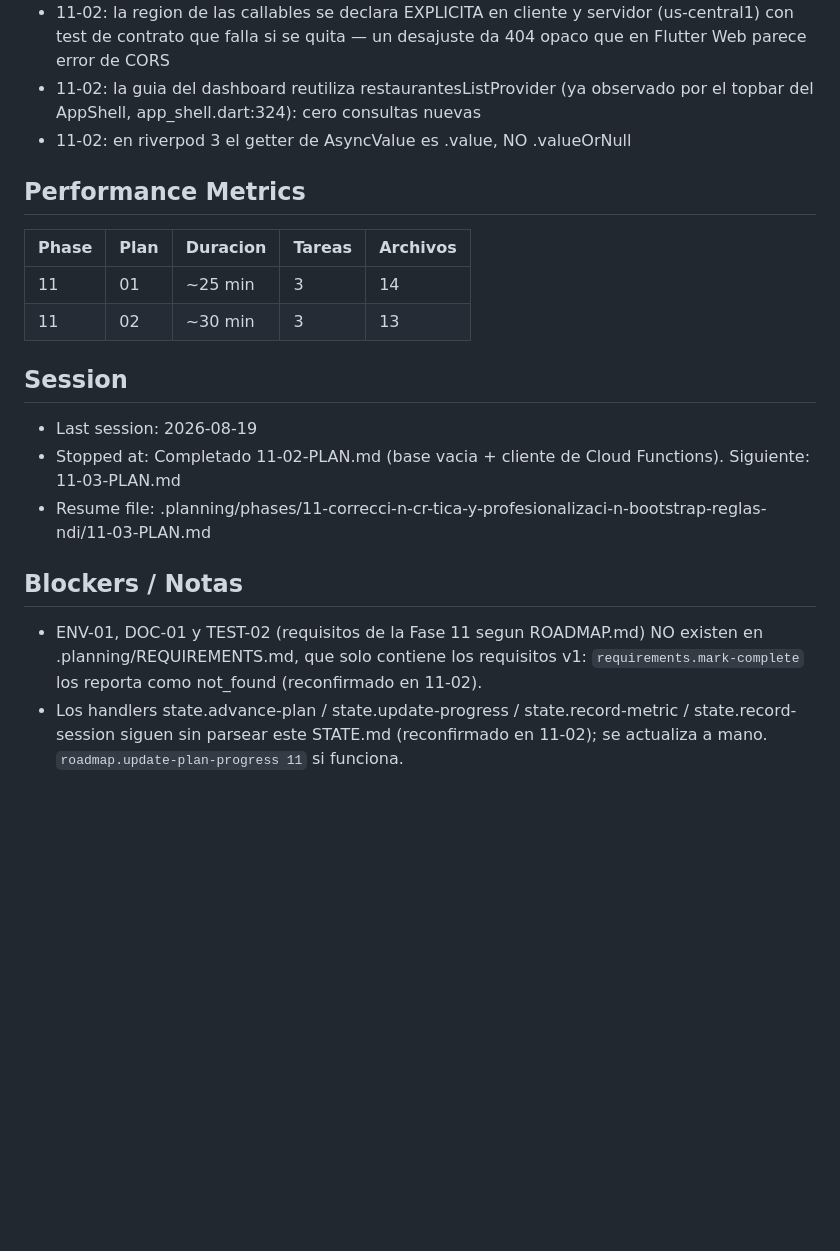
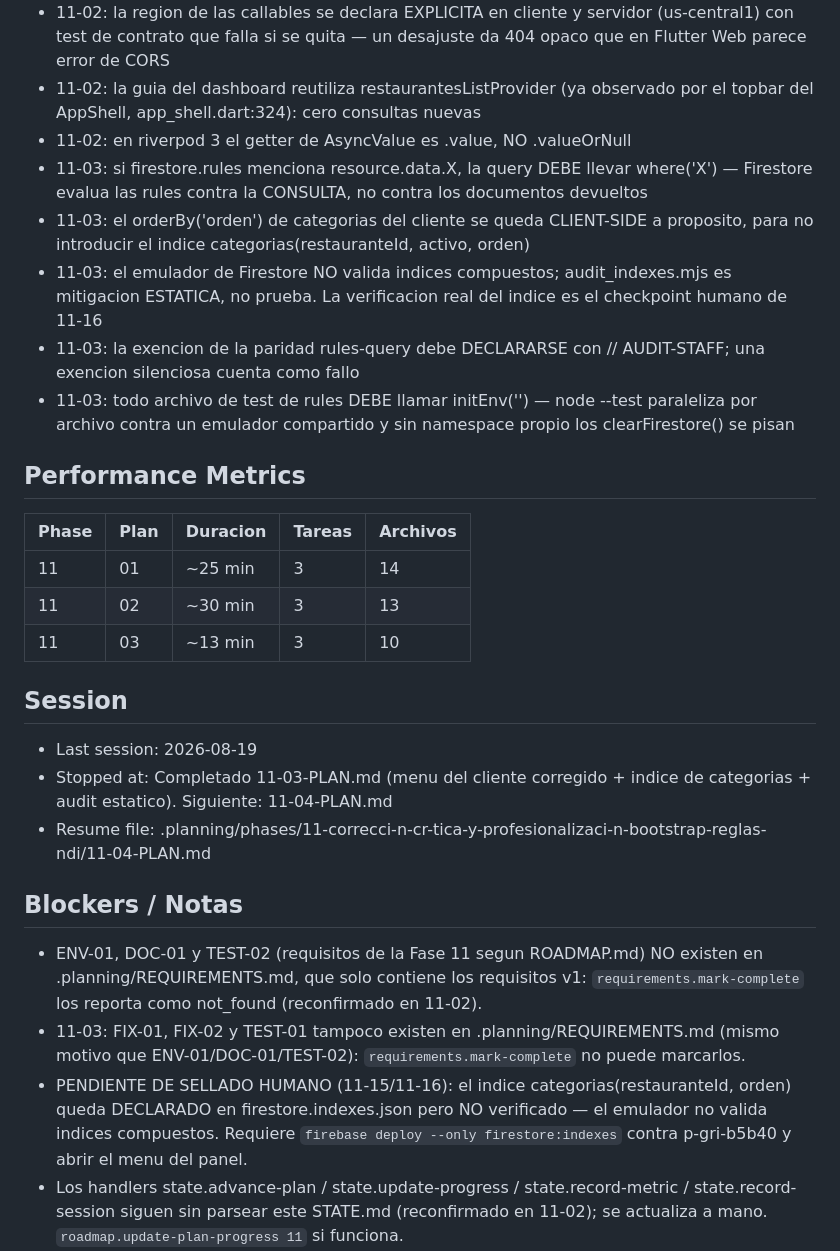
Before and after one commit to snakerdaxos/web-gri, a Markdown page: .planning/STATE.md, the part around one of its changes. GitHub-like rendering; blank space fills up the shorter version.

```diff
--- a/.planning/STATE.md
+++ b/.planning/STATE.md
@@ -70,6 +72,11 @@ Status: Phases 1-10 ejecutadas. Phase 10 verificada PASSED (automatizable); pend
 - 11-02: la region de las callables se declara EXPLICITA en cliente y servidor (us-central1) con test de contrato que falla si se quita — un desajuste da 404 opaco que en Flutter Web parece error de CORS
 - 11-02: la guia del dashboard reutiliza restaurantesListProvider (ya observado por el topbar del AppShell, app_shell.dart:324): cero consultas nuevas
 - 11-02: en riverpod 3 el getter de AsyncValue es .value, NO .valueOrNull
+- 11-03: si firestore.rules menciona resource.data.X, la query DEBE llevar where('X') — Firestore evalua las rules contra la CONSULTA, no contra los documentos devueltos
+- 11-03: el orderBy('orden') de categorias del cliente se queda CLIENT-SIDE a proposito, para no introducir el indice categorias(restauranteId, activo, orden)
+- 11-03: el emulador de Firestore NO valida indices compuestos; audit_indexes.mjs es mitigacion ESTATICA, no prueba. La verificacion real del indice es el checkpoint humano de 11-16
+- 11-03: la exencion de la paridad rules-query debe DECLARARSE con // AUDIT-STAFF; una exencion silenciosa cuenta como fallo
+- 11-03: todo archivo de test de rules DEBE llamar initEnv('<namespace>') — node --test paraleliza por archivo contra un emulador compartido y sin namespace propio los clearFirestore() se pisan
 
 ## Performance Metrics
 
@@ -77,16 +84,19 @@ Status: Phases 1-10 ejecutadas. Phase 10 verificada PASSED (automatizable); pend
 | --- | --- | --- | --- | --- |
 | 11 | 01 | ~25 min | 3 | 14 |
 | 11 | 02 | ~30 min | 3 | 13 |
+| 11 | 03 | ~13 min | 3 | 10 |
 
 ## Session
 
 - Last session: 2026-08-19
-- Stopped at: Completado 11-02-PLAN.md (base vacia + cliente de Cloud Functions). Siguiente: 11-03-PLAN.md
-- Resume file: .planning/phases/11-correcci-n-cr-tica-y-profesionalizaci-n-bootstrap-reglas-ndi/11-03-PLAN.md
+- Stopped at: Completado 11-03-PLAN.md (menu del cliente corregido + indice de categorias + audit estatico). Siguiente: 11-04-PLAN.md
+- Resume file: .planning/phases/11-correcci-n-cr-tica-y-profesionalizaci-n-bootstrap-reglas-ndi/11-04-PLAN.md
 
 ## Blockers / Notas
 
 - ENV-01, DOC-01 y TEST-02 (requisitos de la Fase 11 segun ROADMAP.md) NO existen en .planning/REQUIREMENTS.md, que solo contiene los requisitos v1: `requirements.mark-complete` los reporta como not_found (reconfirmado en 11-02).
+- 11-03: FIX-01, FIX-02 y TEST-01 tampoco existen en .planning/REQUIREMENTS.md (mismo motivo que ENV-01/DOC-01/TEST-02): `requirements.mark-complete` no puede marcarlos.
+- PENDIENTE DE SELLADO HUMANO (11-15/11-16): el indice categorias(restauranteId, orden) queda DECLARADO en firestore.indexes.json pero NO verificado — el emulador no valida indices compuestos. Requiere `firebase deploy --only firestore:indexes` contra p-gri-b5b40 y abrir el menu del panel.
 - Los handlers state.advance-plan / state.update-progress / state.record-metric / state.record-session siguen sin parsear este STATE.md (reconfirmado en 11-02); se actualiza a mano. `roadmap.update-plan-progress 11` si funciona.
 - 11-02 (DIFERIDO, ver phases/11-*/deferred-items.md): StatCard del panel desborda 31px cuando el grid pasa a 4 columnas (viewport >=1100px). Preexistente; debe entrar en el bloque de responsive/tokens.
 - Sigue pendiente el sellado humano de la Fase 10 (deploy real + smoke, docs/SMOKE-E2E.md).
```
Also changed, not shown: other parts of .planning/STATE.md (+10 -8 lines), .planning/ROADMAP.md (+2 -2 lines), 1 other file.
